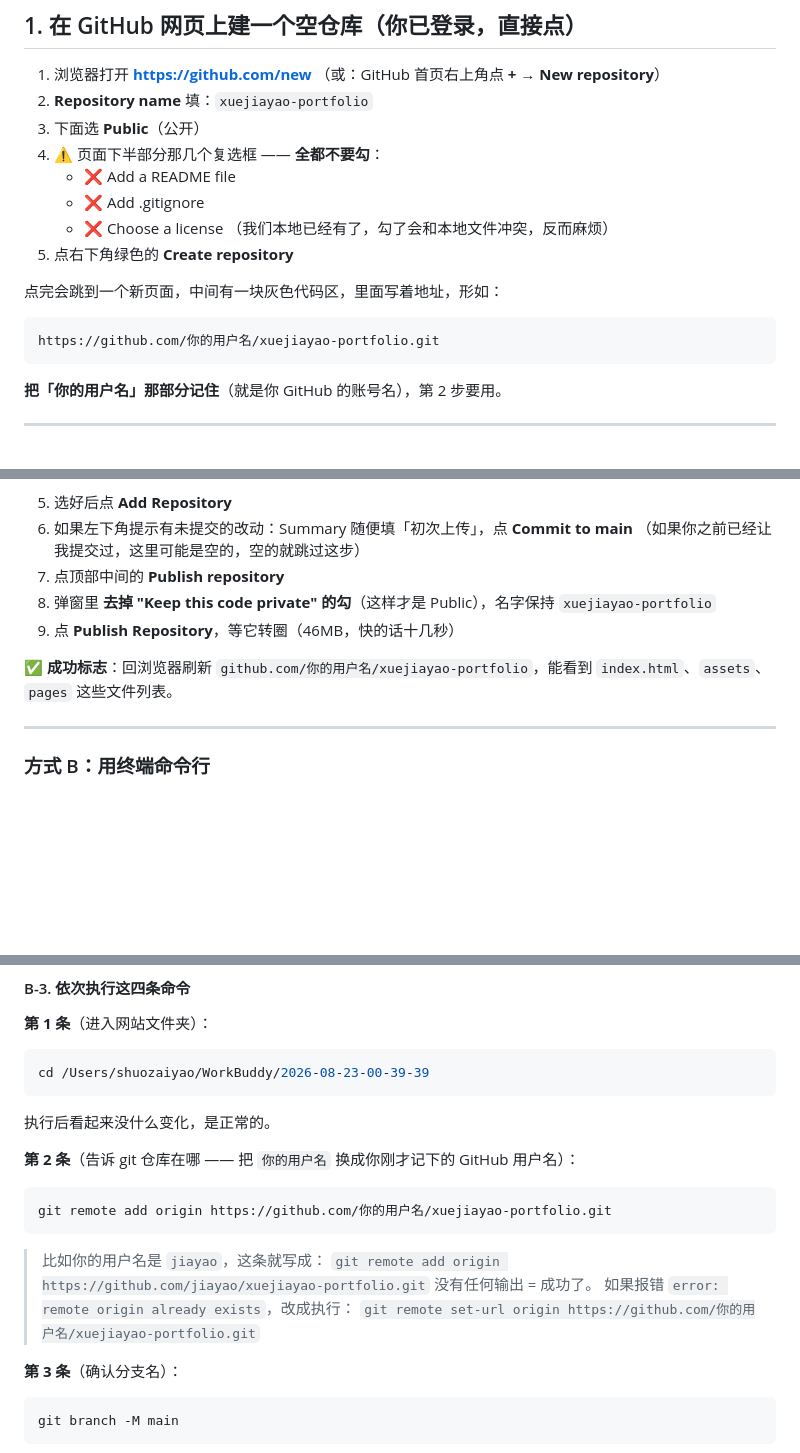
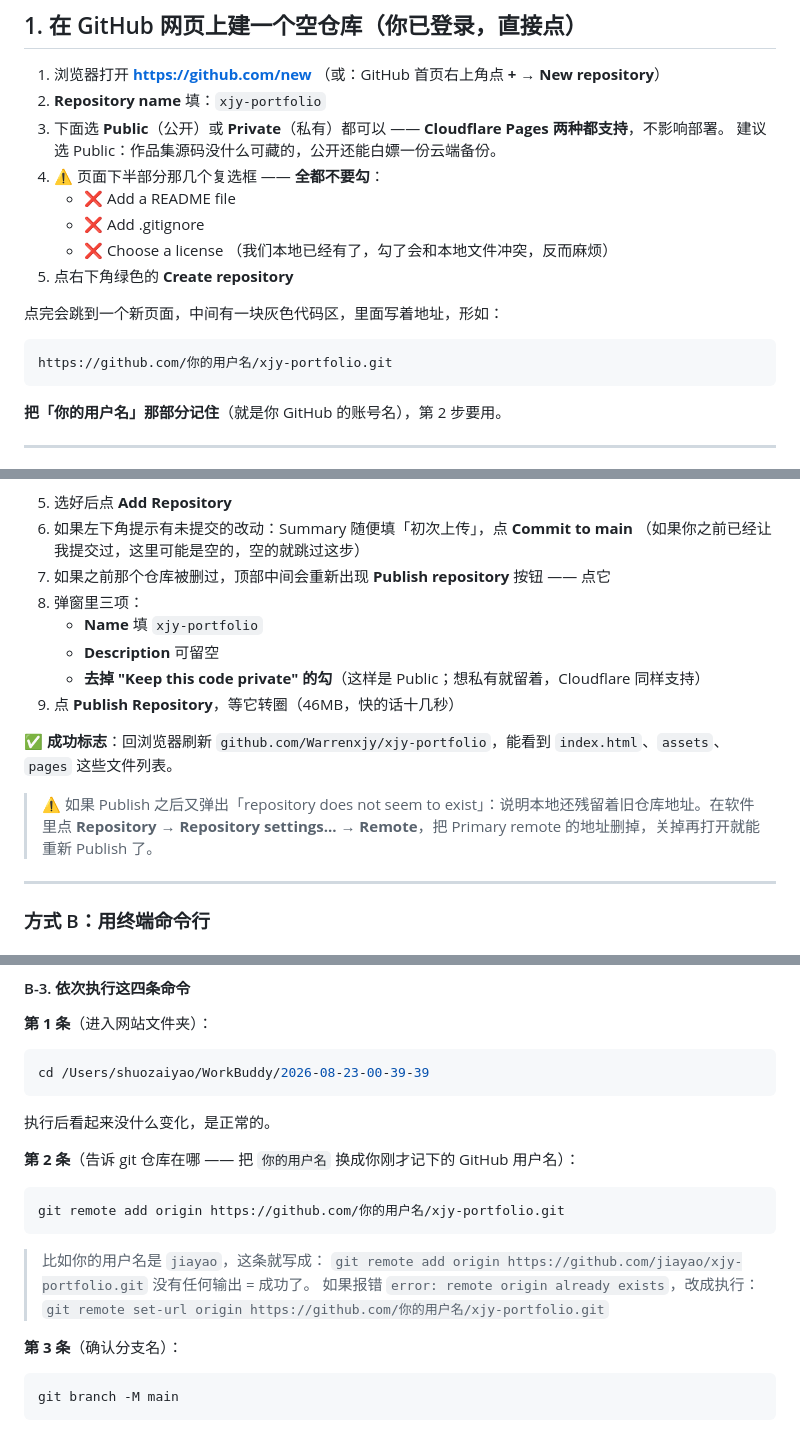
Before and after one commit to Warrenxjy/xjy-portfolio, a Markdown page: docs/部署指南-Cloudflare Pages.md, 3 parts joined by grey strips. Rendered like a GitHub page; blank space fills up the shorter version.

Commit message:
部署指南：仓库与项目名统一为 xjy-portfolio

````diff
--- a/docs/部署指南-Cloudflare Pages.md
+++ b/docs/部署指南-Cloudflare Pages.md
@@ -22,8 +22,9 @@
 
 1. 浏览器打开 **https://github.com/new**
    （或：GitHub 首页右上角点 **+** → **New repository**）
-2. **Repository name** 填：`xuejiayao-portfolio`
-3. 下面选 **Public**（公开）
+2. **Repository name** 填：`xjy-portfolio`
+3. 下面选 **Public**（公开）或 **Private**（私有）都可以 —— **Cloudflare Pages 两种都支持**，不影响部署。
+   建议选 Public：作品集源码没什么可藏的，公开还能白嫖一份云端备份。
 4. ⚠️ 页面下半部分那几个复选框 —— **全都不要勾**：
    - ❌ Add a README file
    - ❌ Add .gitignore
@@ -33,7 +34,7 @@
 
 点完会跳到一个新页面，中间有一块灰色代码区，里面写着地址，形如：
 ```
-https://github.com/你的用户名/xuejiayao-portfolio.git
+https://github.com/你的用户名/xjy-portfolio.git
 ```
 **把「你的用户名」那部分记住**（就是你 GitHub 的账号名），第 2 步要用。
 
@@ -56,11 +57,16 @@ https://github.com/你的用户名/xuejiayao-portfolio.git
 5. 选好后点 **Add Repository**
 6. 如果左下角提示有未提交的改动：Summary 随便填「初次上传」，点 **Commit to main**
    （如果你之前已经让我提交过，这里可能是空的，空的就跳过这步）
-7. 点顶部中间的 **Publish repository**
-8. 弹窗里 **去掉 "Keep this code private" 的勾**（这样才是 Public），名字保持 `xuejiayao-portfolio`
+7. 如果之前那个仓库被删过，顶部中间会重新出现 **Publish repository** 按钮 —— 点它
+8. 弹窗里三项：
+   - **Name** 填 `xjy-portfolio`
+   - **Description** 可留空
+   - **去掉 "Keep this code private" 的勾**（这样是 Public；想私有就留着，Cloudflare 同样支持）
 9. 点 **Publish Repository**，等它转圈（46MB，快的话十几秒）
 
-✅ **成功标志**：回浏览器刷新 `github.com/你的用户名/xuejiayao-portfolio`，能看到 `index.html`、`assets`、`pages` 这些文件列表。
+✅ **成功标志**：回浏览器刷新 `github.com/Warrenxjy/xjy-portfolio`，能看到 `index.html`、`assets`、`pages` 这些文件列表。
+
+> ⚠️ 如果 Publish 之后又弹出「repository does not seem to exist」：说明本地还残留着旧仓库地址。在软件里点 **Repository → Repository settings... → Remote**，把 Primary remote 的地址删掉，关掉再打开就能重新 Publish 了。
 
 ---
 
@@ -101,13 +107,13 @@ cd /Users/shuozaiyao/WorkBuddy/2026-08-23-00-39-39
 
 **第 2 条**（告诉 git 仓库在哪 —— 把 `你的用户名` 换成你刚才记下的 GitHub 用户名）：
 ```bash
-git remote add origin https://github.com/你的用户名/xuejiayao-portfolio.git
+git remote add origin https://github.com/你的用户名/xjy-portfolio.git
 ```
 > 比如你的用户名是 `jiayao`，这条就写成：
-> `git remote add origin https://github.com/jiayao/xuejiayao-portfolio.git`
+> `git remote add origin https://github.com/jiayao/xjy-portfolio.git`
 > 没有任何输出 = 成功了。
 > 如果报错 `error: remote origin already exists`，改成执行：
-> `git remote set-url origin https://github.com/你的用户名/xuejiayao-portfolio.git`
+> `git remote set-url origin https://github.com/你的用户名/xjy-portfolio.git`
 
 **第 3 条**（确认分支名）：
 ```bash
````
Also changed, not shown: other parts of docs/部署指南-Cloudflare Pages.md (+4 -4 lines).
